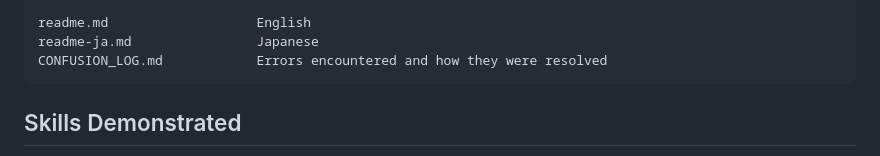
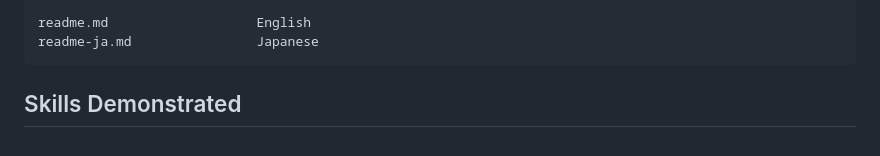
Before and after one commit to lisochronal-glitch/cloud-operations-sprint, a Markdown page: readme.md, the part around the change. Rendered like a GitHub page.

````diff
--- a/readme.md
+++ b/readme.md
@@ -545,7 +545,6 @@ website/                    Deployed to S3, served via CloudFront
 
 readme.md                   English
 readme-ja.md                Japanese
-CONFUSION_LOG.md            Errors encountered and how they were resolved
 ```
 
 ## Skills Demonstrated
````
Also changed, not shown: CONFUSION_LOG.md (deleted, +0 -83 lines), readme-ja.md (+0 -1 lines).
